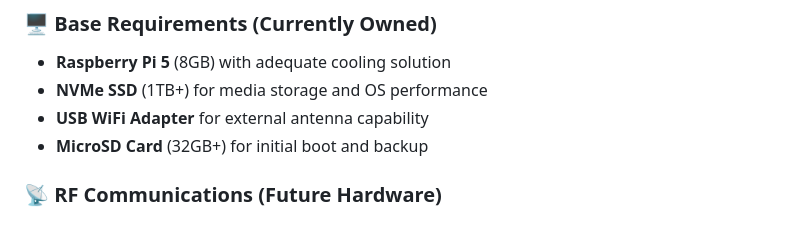
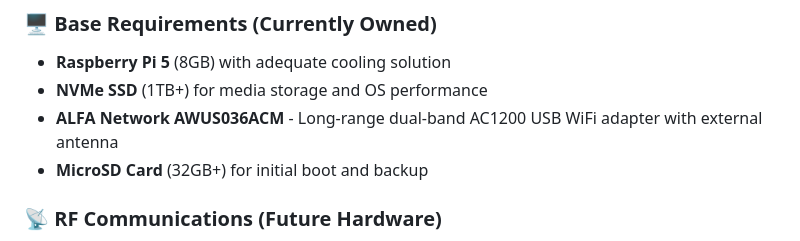
Before and after one commit to pyrometheous/Prepper-Pi, a Markdown page: README.md, the part around the change. Rendered like a GitHub page.

```diff
--- a/README.md
+++ b/README.md
@@ -166,7 +166,7 @@ RPi5 Ethernet ← host networking → OpenWRT Container
 ### 🖥️ Base Requirements (Currently Owned)
 - **Raspberry Pi 5** (8GB) with adequate cooling solution
 - **NVMe SSD** (1TB+) for media storage and OS performance
-- **USB WiFi Adapter** for external antenna capability
+- **ALFA Network AWUS036ACM** - Long-range dual-band AC1200 USB WiFi adapter with external antenna
 - **MicroSD Card** (32GB+) for initial boot and backup
 
 ### 📡 RF Communications (Future Hardware)
```
Also changed, not shown: docs/components.md (+2 -0 lines), docs/wiring.md (+1 -0 lines).
